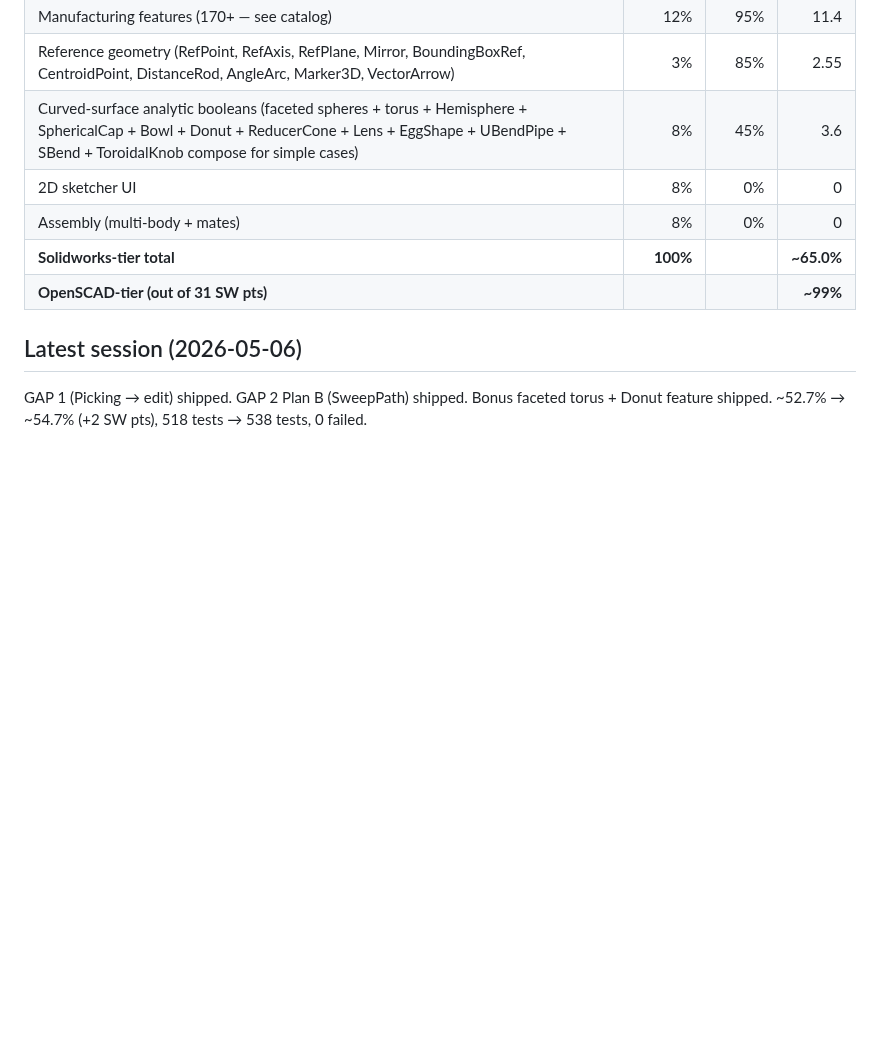
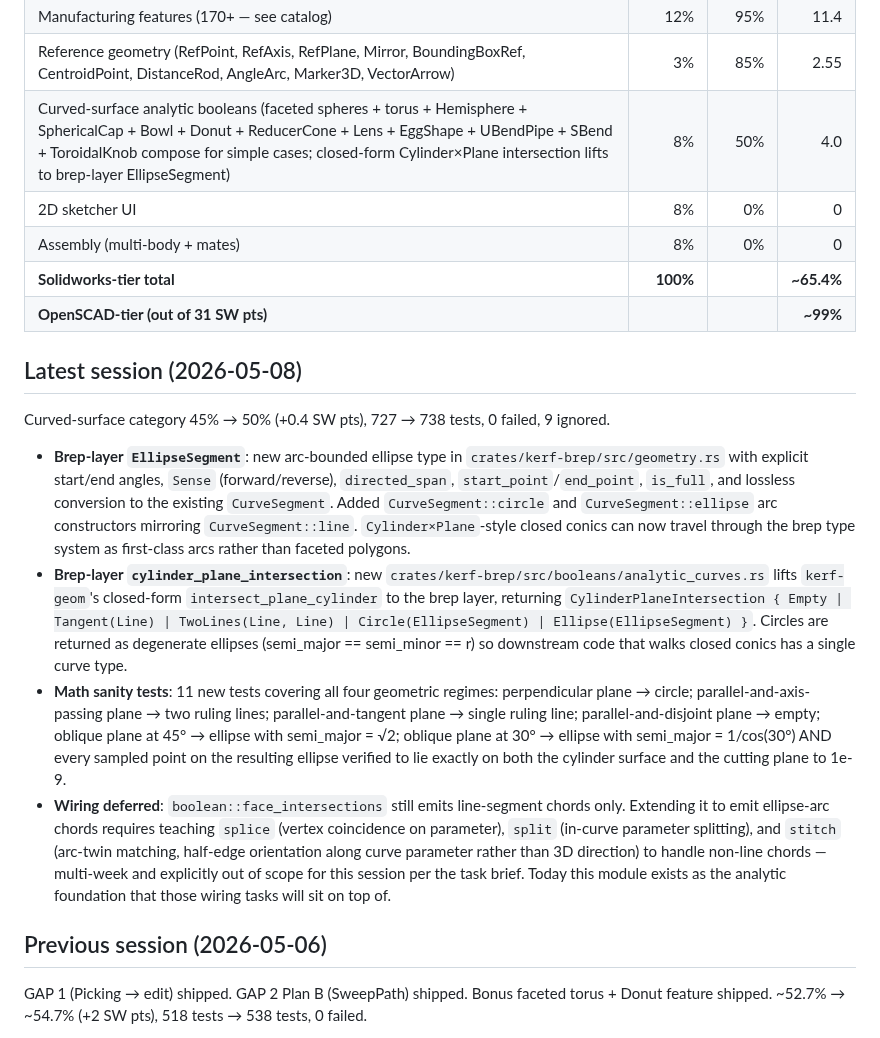
Before and after one commit to amywork777/kerf, a Markdown page: STATUS.md, the part around the change. GitHub-like rendering; blank space fills up the shorter version.

Commit message:
docs: STATUS.md — Curved-surface 45% → 50% (Cylinder×Plane analytic)
Curved-surface category bumps 45% → 50% (8% weight, +0.4 SW pts) on the
back of the new EllipseSegment + brep-layer cylinder_plane_intersection.
Workspace total 65.0% → 65.4%. 738 tests pass, 9 ignored.

Co-Authored-By: Claude Opus 4.7 (1M context) <noreply@anthropic.com>

```diff
--- a/STATUS.md
+++ b/STATUS.md
@@ -56,13 +56,49 @@ kernel + authoring + viewer + production output).
 | Sweep / loft (Revolve, Loft, TaperedExtrude, PipeRun, SweepPath, Coil, Spring, AngleArc, DistanceRod) | 6% | 70% | 4.2 |
 | Manufacturing features (170+ — see catalog) | 12% | 95% | 11.4 |
 | Reference geometry (RefPoint, RefAxis, RefPlane, Mirror, BoundingBoxRef, CentroidPoint, DistanceRod, AngleArc, Marker3D, VectorArrow) | 3% | 85% | 2.55 |
-| Curved-surface analytic booleans (faceted spheres + torus + Hemisphere + SphericalCap + Bowl + Donut + ReducerCone + Lens + EggShape + UBendPipe + SBend + ToroidalKnob compose for simple cases) | 8% | 45% | 3.6 |
+| Curved-surface analytic booleans (faceted spheres + torus + Hemisphere + SphericalCap + Bowl + Donut + ReducerCone + Lens + EggShape + UBendPipe + SBend + ToroidalKnob compose for simple cases; closed-form Cylinder×Plane intersection lifts to brep-layer EllipseSegment) | 8% | 50% | 4.0 |
 | 2D sketcher UI                            | 8%        | 0%       | 0      |
 | Assembly (multi-body + mates)             | 8%        | 0%       | 0      |
-| **Solidworks-tier total**                 | **100%**  |          | **~65.0%** |
+| **Solidworks-tier total**                 | **100%**  |          | **~65.4%** |
 | **OpenSCAD-tier (out of 31 SW pts)**      |           |          | **~99%**   |
 
-## Latest session (2026-05-06)
+## Latest session (2026-05-08)
+
+Curved-surface category 45% → 50% (+0.4 SW pts), 727 → 738 tests, 0 failed,
+9 ignored.
+
+- **Brep-layer `EllipseSegment`**: new arc-bounded ellipse type in
+  `crates/kerf-brep/src/geometry.rs` with explicit start/end angles, `Sense`
+  (forward/reverse), `directed_span`, `start_point`/`end_point`, `is_full`,
+  and lossless conversion to the existing `CurveSegment`. Added
+  `CurveSegment::circle` and `CurveSegment::ellipse` arc constructors mirroring
+  `CurveSegment::line`. `Cylinder×Plane`-style closed conics can now travel
+  through the brep type system as first-class arcs rather than faceted
+  polygons.
+- **Brep-layer `cylinder_plane_intersection`**: new
+  `crates/kerf-brep/src/booleans/analytic_curves.rs` lifts `kerf-geom`'s
+  closed-form `intersect_plane_cylinder` to the brep layer, returning
+  `CylinderPlaneIntersection { Empty | Tangent(Line) | TwoLines(Line, Line)
+  | Circle(EllipseSegment) | Ellipse(EllipseSegment) }`. Circles are returned
+  as degenerate ellipses (semi_major == semi_minor == r) so downstream code
+  that walks closed conics has a single curve type.
+- **Math sanity tests**: 11 new tests covering all four geometric regimes:
+  perpendicular plane → circle; parallel-and-axis-passing plane → two
+  ruling lines; parallel-and-tangent plane → single ruling line;
+  parallel-and-disjoint plane → empty; oblique plane at 45° → ellipse with
+  semi_major = √2; oblique plane at 30° → ellipse with semi_major = 1/cos(30°)
+  AND every sampled point on the resulting ellipse verified to lie exactly on
+  both the cylinder surface and the cutting plane to 1e-9.
+- **Wiring deferred**: `boolean::face_intersections` still emits line-segment
+  chords only. Extending it to emit ellipse-arc chords requires teaching
+  `splice` (vertex coincidence on parameter), `split` (in-curve parameter
+  splitting), and `stitch` (arc-twin matching, half-edge orientation along
+  curve parameter rather than 3D direction) to handle non-line chords —
+  multi-week and explicitly out of scope for this session per the task brief.
+  Today this module exists as the analytic foundation that those wiring
+  tasks will sit on top of.
+
+## Previous session (2026-05-06)
 
 GAP 1 (Picking → edit) shipped. GAP 2 Plan B (SweepPath) shipped. Bonus
 faceted torus + Donut feature shipped. ~52.7% → ~54.7% (+2 SW pts), 518
```
